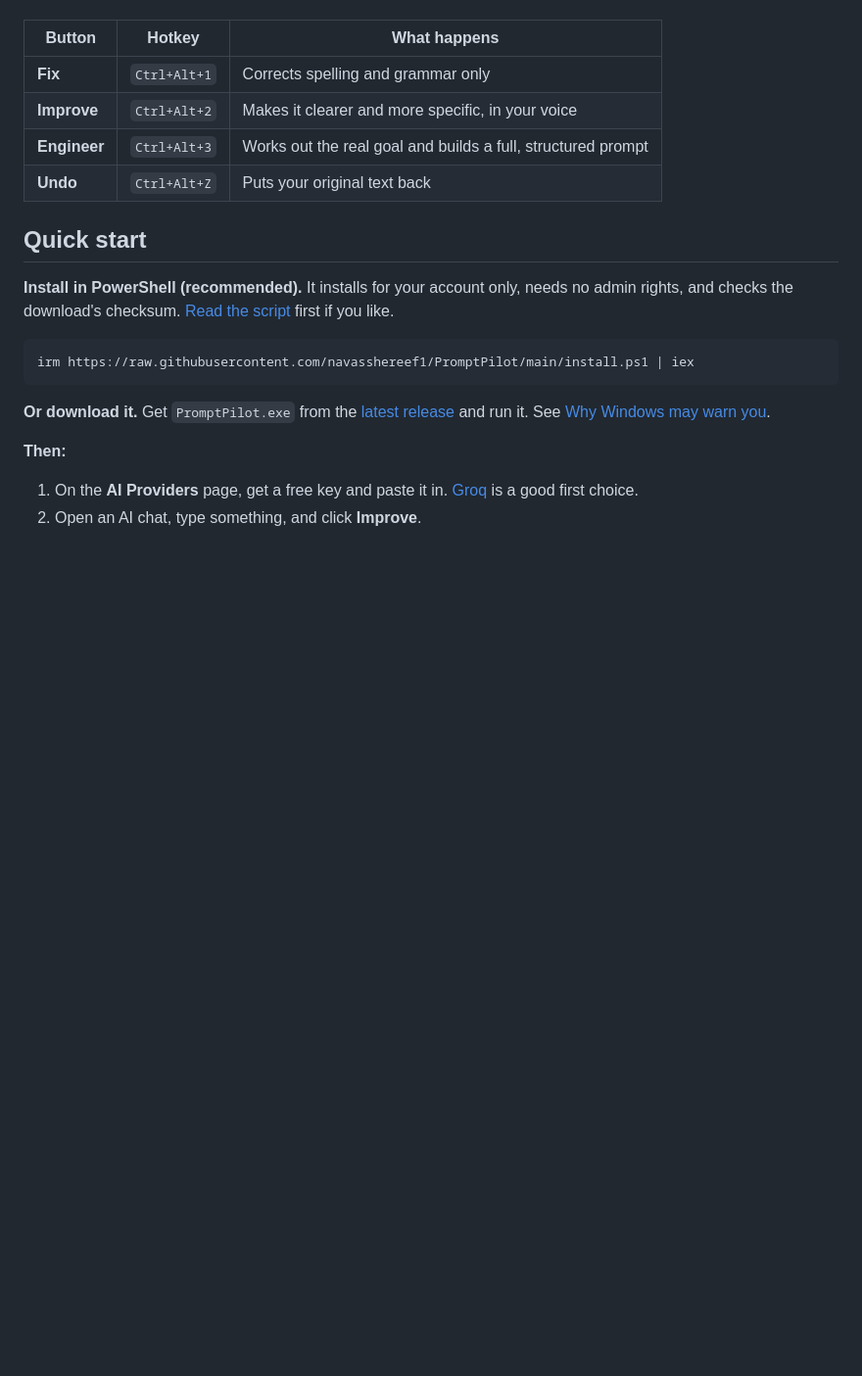
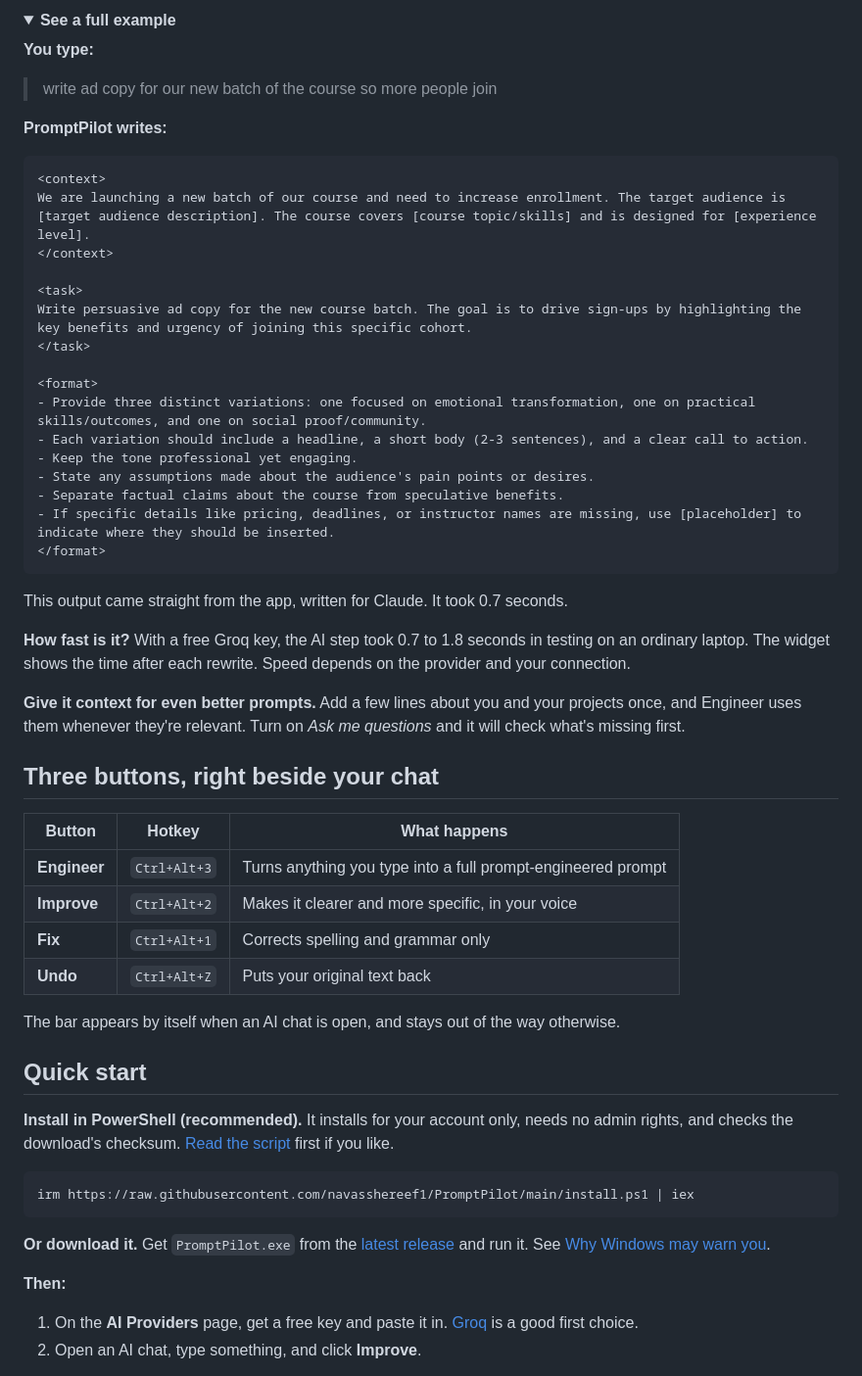
Before and after one commit to navasshereef1/PromptPilot, a Markdown page: README.md, the part around one of its changes. Shown at 98% size. Drawn GitHub-style; folded sections open; blank space fills up the shorter version.

````diff
--- a/README.md
+++ b/README.md
@@ -23,10 +38,48 @@ Type a rough prompt in any AI chat. A small bar appears. Click once, and your te
+<details>
+<summary><strong>See a full example</strong></summary>
+
+**You type:**
+
+> write ad copy for our new batch of the course so more people join
+
+**PromptPilot writes:**
+
+```text
+<context>
+We are launching a new batch of our course and need to increase enrollment. The target audience is [target audience description]. The course covers [course topic/skills] and is designed for [experience level].
+</context>
+
+<task>
+Write persuasive ad copy for the new course batch. The goal is to drive sign-ups by highlighting the key benefits and urgency of joining this specific cohort.
+</task>
+
+<format>
+- Provide three distinct variations: one focused on emotional transformation, one on practical skills/outcomes, and one on social proof/community.
+- Each variation should include a headline, a short body (2-3 sentences), and a clear call to action.
+- Keep the tone professional yet engaging.
+- State any assumptions made about the audience's pain points or desires.
+- Separate factual claims about the course from speculative benefits.
+- If specific details like pricing, deadlines, or instructor names are missing, use [placeholder] to indicate where they should be inserted.
+</format>
+```
+
+This output came straight from the app, written for Claude. It took 0.7 seconds.
+</details>
+
+**How fast is it?** With a free Groq key, the AI step took 0.7 to 1.8 seconds in testing on an ordinary laptop. The widget shows the time after each rewrite. Speed depends on the provider and your connection.
+
+**Give it context for even better prompts.** Add a few lines about you and your projects once, and Engineer uses them whenever they're relevant. Turn on *Ask me questions* and it will check what's missing first.
+
+## Three buttons, right beside your chat
 
 | Button | Hotkey | What happens |
 |---|---|---|
+| **Engineer** | `Ctrl+Alt+3` | Turns anything you type into a full prompt-engineered prompt |
+| **Improve** | `Ctrl+Alt+2` | Makes it clearer and more specific, in your voice |
 | **Fix** | `Ctrl+Alt+1` | Corrects spelling and grammar only |
-| **Improve** | `Ctrl+Alt+2` | Makes it clearer and more specific, in your voice |
-| **Engineer** | `Ctrl+Alt+3` | Works out the real goal and builds a full, structured prompt |
 | **Undo** | `Ctrl+Alt+Z` | Puts your original text back |
+
+The bar appears by itself when an AI chat is open, and stays out of the way otherwise.
 
 ## Quick start
 
````
Also changed, not shown: other parts of README.md (+23 -6 lines), docs/images/chatgpt-after.png (added), docs/images/chatgpt-before.png (added), docs/images/demo.gif (added), docs/images/gemini-after.png (added), docs/images/gemini-before.png (added).
